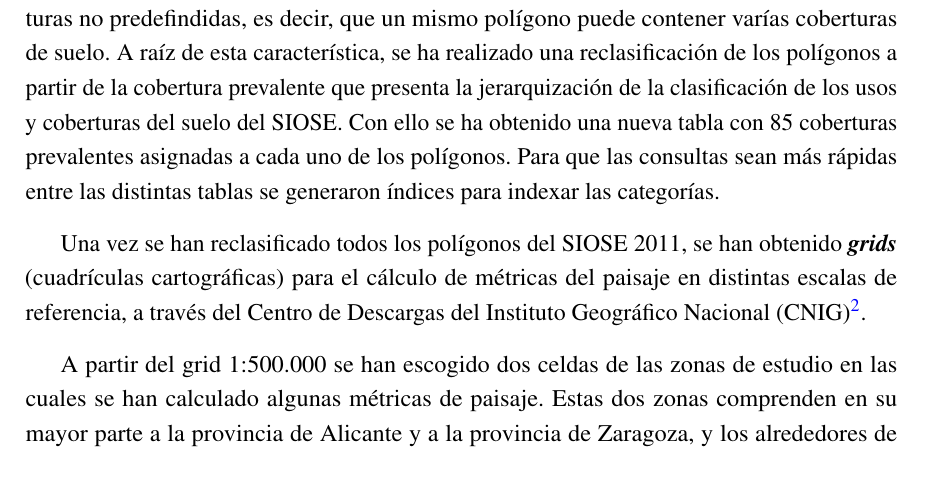
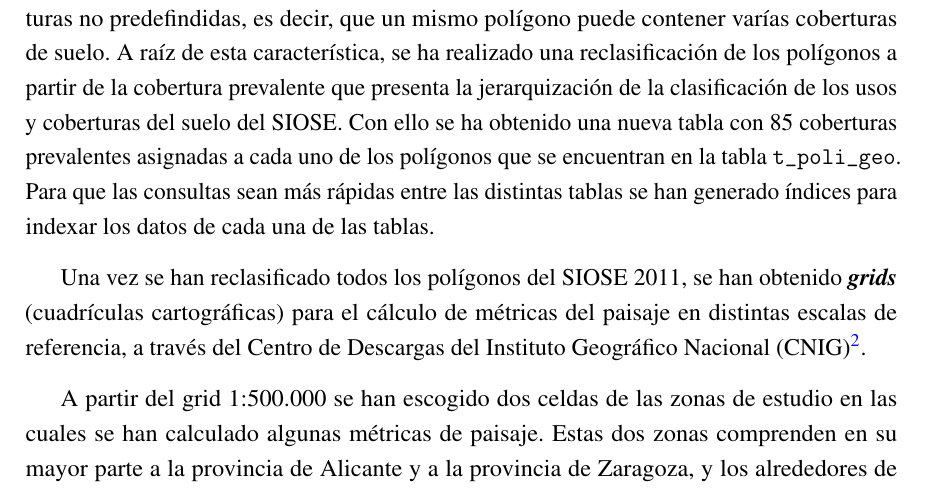
Before and after one commit to andrearosado/tfm, a LaTeX thesis (main.tex, which reads Metodologia/metodologia.tex): part of page 35 of 64, cut so that both start at the same text. The pictures show the PDF file main.pdf that the author committed with the source.

Commit message:
minor edits section dataset

```diff
--- a/Metodologia/metodologia.tex
+++ b/Metodologia/metodologia.tex
@@ -116,7 +116,7 @@ Una vez se han comprobado que las métricas de paisaje funcionan correctamente,
 
 Esta base de datos tan voluminosa se componen de 4 tablas. En la tabla de datos \texttt{t\_nomes} se encuentran todas las nomenclaturas de cada polígono, en \texttt{t\_poli\_atrib} todos los atributos de los polígonos como por ejemplo el código multietiqueta de clasificación del SIOSE o de clasificación de las distintas nomenclaturas (iberpix, perfil ambiental, toponimia, \textit{Corine Land Cover}, etc.), en cuanto a la tabla \texttt{t\_poli\_geo} ofrece la geometría de cada uno de los 2.562.800 de polígonos en total y finalmente, en la tabla \texttt{t\_valores} calculos estádisticos como por ejemplo la superficie en hectáreas.
 
-Como se menciona en la sección \ref{sec:siose}, los polígonos del SIOSE presentan una \textit{cobertura simple} o una \textit{cobertura compuesta}. Dentro de esta última cobertura se encuentran las coberturas no predefindidas, es decir, que un mismo polígono puede contener varías coberturas de suelo. A raíz de esta característica, se ha realizado una reclasificación de los polígonos a partir de la cobertura prevalente que presenta la jerarquización de la clasificación de los usos y coberturas del suelo del SIOSE. Con ello se ha obtenido una nueva tabla con 85 coberturas prevalentes asignadas a cada uno de los polígonos. Para que las consultas sean más rápidas entre las distintas tablas se generaron índices para indexar las categorías.
+Como se menciona en la sección \ref{sec:siose}, los polígonos del SIOSE presentan una \textit{cobertura simple} o una \textit{cobertura compuesta}. Dentro de esta última cobertura se encuentran las coberturas no predefindidas, es decir, que un mismo polígono puede contener varías coberturas de suelo. A raíz de esta característica, se ha realizado una reclasificación de los polígonos a partir de la cobertura prevalente que presenta la jerarquización de la clasificación de los usos y coberturas del suelo del SIOSE. Con ello se ha obtenido una nueva tabla con 85 coberturas prevalentes asignadas a cada uno de los polígonos que se encuentran en la tabla \texttt{t\_poli\_geo}. Para que las consultas sean más rápidas entre las distintas tablas se han generado índices para indexar los datos de cada una de las tablas.
 
 Una vez se han reclasificado todos los polígonos del SIOSE 2011, se han obtenido \textbf{\textit{grids}} (cuadrículas cartográficas) para el cálculo de métricas del paisaje en distintas escalas de referencia, a través del Centro de Descargas del Instituto Geográfico Nacional (CNIG)\footnote{\url{http://centrodedescargas.cnig.es/CentroDescargas/index.jsp}}.
 
```
Also changed, not shown: main.pdf, 2 other files.
